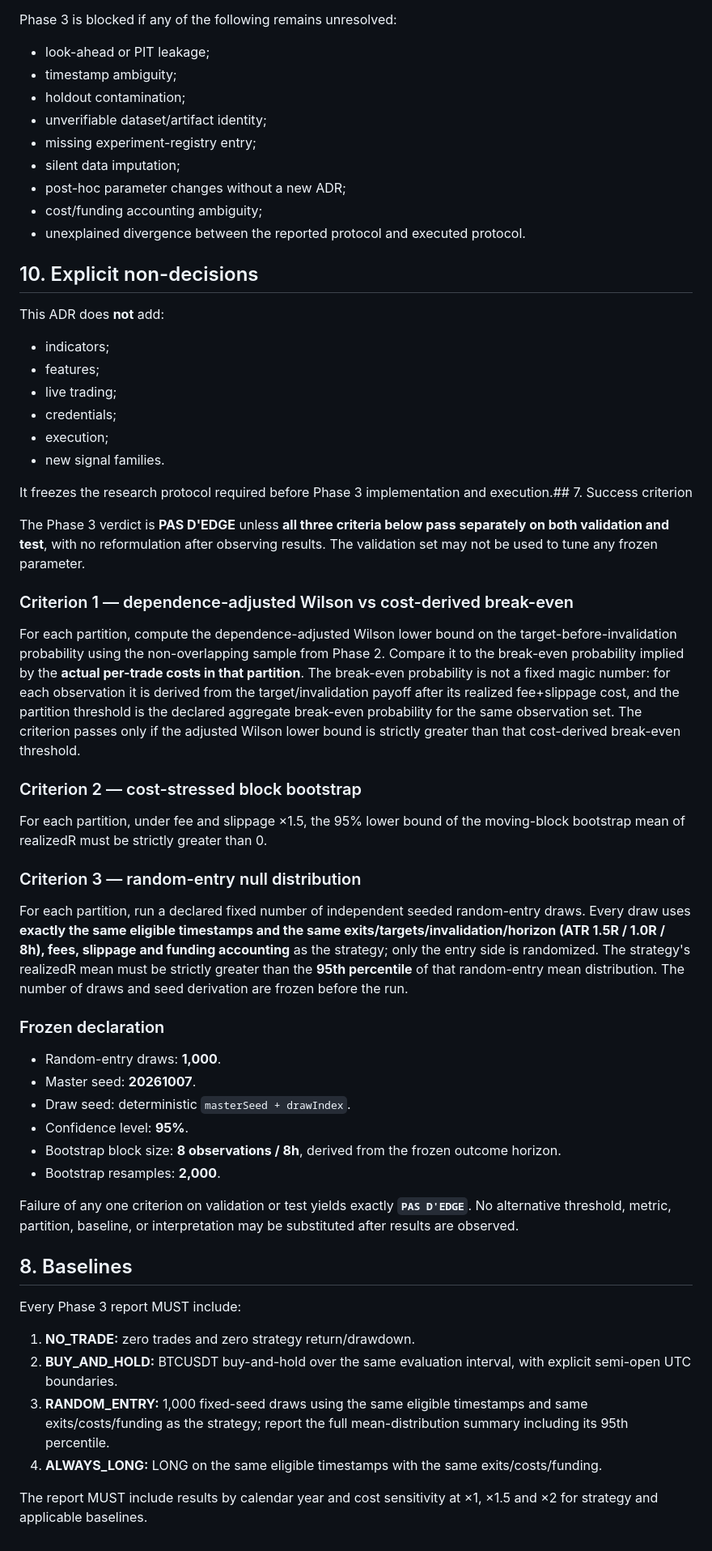
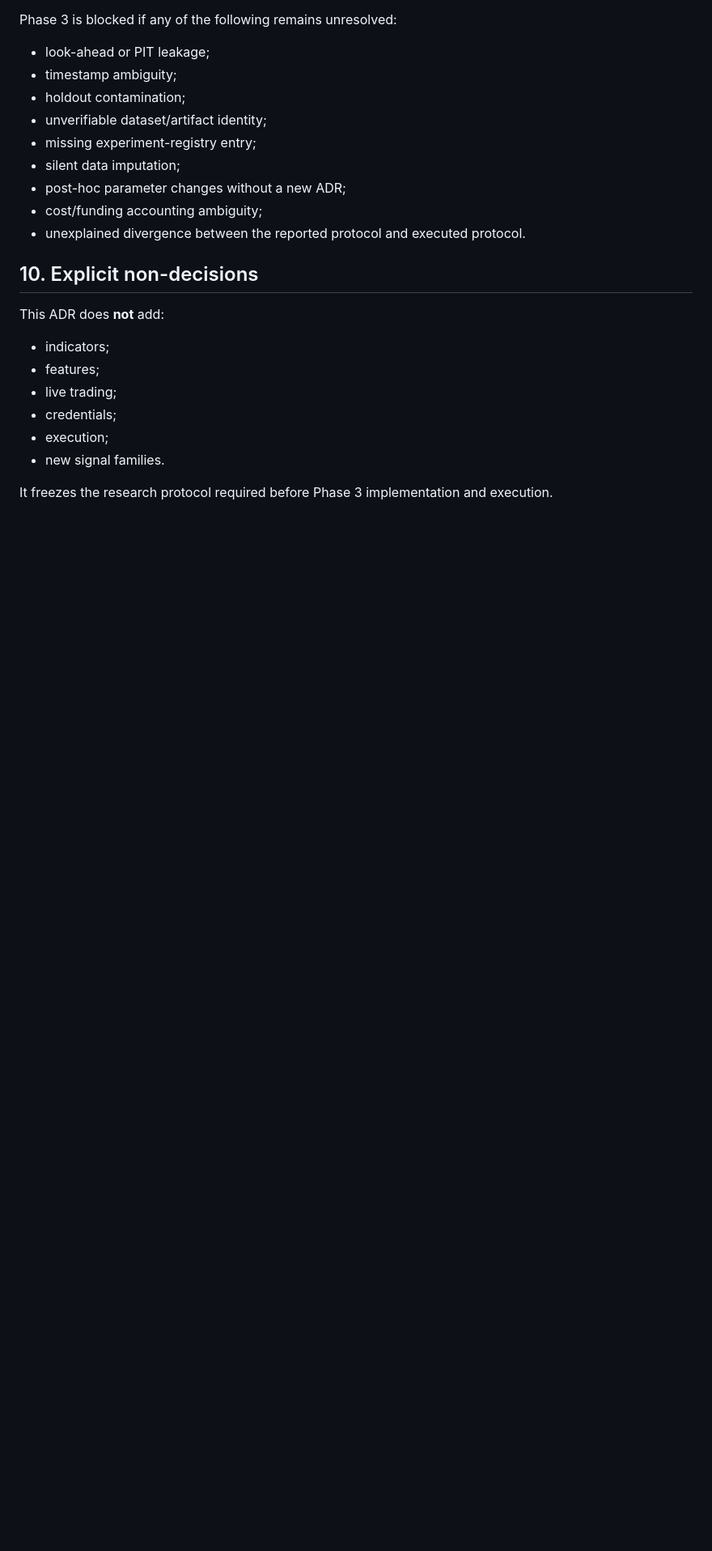
Before and after one commit to khalidd692/crypto-quant-terminal, a Markdown page: docs/adr/0002-phase3-research-protocol.md, the part around the change. Shown at 81% size. GitHub-like rendering; blank space fills up the shorter version.

Commit message:
amendé avant tout run, aucun résultat observé

```diff
--- a/docs/adr/0002-phase3-research-protocol.md
+++ b/docs/adr/0002-phase3-research-protocol.md
@@ -177,40 +177,4 @@ This ADR does **not** add:
 - execution;
 - new signal families.
 
-It freezes the research protocol required before Phase 3 implementation and execution.## 7. Success criterion
-
-The Phase 3 verdict is **PAS D'EDGE** unless **all three criteria below pass separately on both validation and test**, with no reformulation after observing results. The validation set may not be used to tune any frozen parameter.
-
-### Criterion 1 — dependence-adjusted Wilson vs cost-derived break-even
-
-For each partition, compute the dependence-adjusted Wilson lower bound on the target-before-invalidation probability using the non-overlapping sample from Phase 2. Compare it to the break-even probability implied by the **actual per-trade costs in that partition**. The break-even probability is not a fixed magic number: for each observation it is derived from the target/invalidation payoff after its realized fee+slippage cost, and the partition threshold is the declared aggregate break-even probability for the same observation set. The criterion passes only if the adjusted Wilson lower bound is strictly greater than that cost-derived break-even threshold.
-
-### Criterion 2 — cost-stressed block bootstrap
-
-For each partition, under fee and slippage ×1.5, the 95% lower bound of the moving-block bootstrap mean of realizedR must be strictly greater than 0.
-
-### Criterion 3 — random-entry null distribution
-
-For each partition, run a declared fixed number of independent seeded random-entry draws. Every draw uses **exactly the same eligible timestamps and the same exits/targets/invalidation/horizon (ATR 1.5R / 1.0R / 8h), fees, slippage and funding accounting** as the strategy; only the entry side is randomized. The strategy's realizedR mean must be strictly greater than the **95th percentile** of that random-entry mean distribution. The number of draws and seed derivation are frozen before the run.
-
-### Frozen declaration
-
-- Random-entry draws: **1,000**.
-- Master seed: **20261007**.
-- Draw seed: deterministic `masterSeed + drawIndex`.
-- Confidence level: **95%**.
-- Bootstrap block size: **8 observations / 8h**, derived from the frozen outcome horizon.
-- Bootstrap resamples: **2,000**.
-
-Failure of any one criterion on validation or test yields exactly **`PAS D'EDGE`**. No alternative threshold, metric, partition, baseline, or interpretation may be substituted after results are observed.
-
-## 8. Baselines
-
-Every Phase 3 report MUST include:
-
-1. **NO_TRADE:** zero trades and zero strategy return/drawdown.
-2. **BUY_AND_HOLD:** BTCUSDT buy-and-hold over the same evaluation interval, with explicit semi-open UTC boundaries.
-3. **RANDOM_ENTRY:** 1,000 fixed-seed draws using the same eligible timestamps and same exits/costs/funding as the strategy; report the full mean-distribution summary including its 95th percentile.
-4. **ALWAYS_LONG:** LONG on the same eligible timestamps with the same exits/costs/funding.
-
-The report MUST include results by calendar year and cost sensitivity at ×1, ×1.5 and ×2 for strategy and applicable baselines.
+It freezes the research protocol required before Phase 3 implementation and execution.
```
